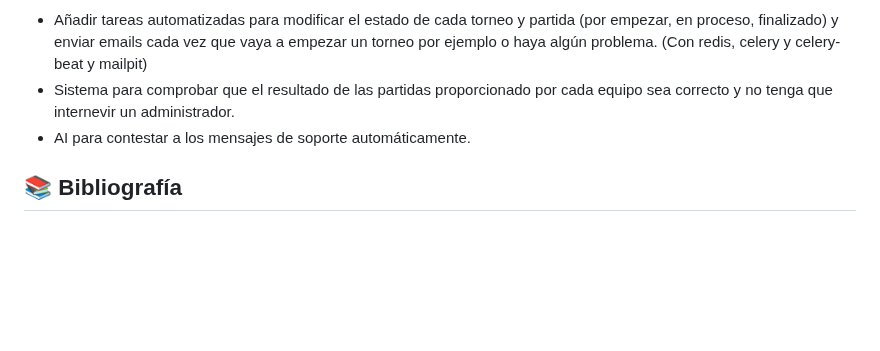
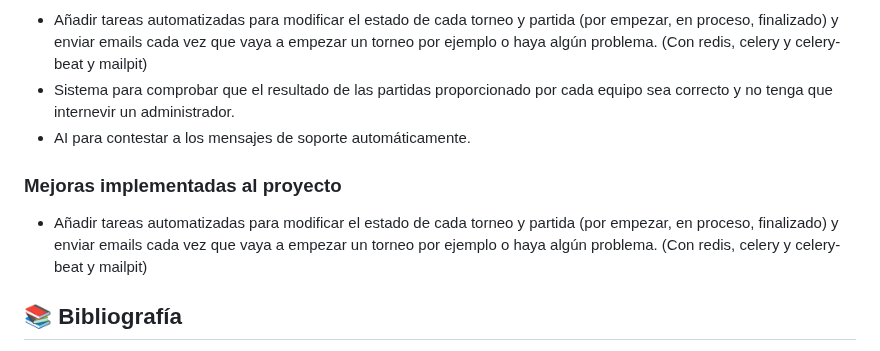
Before and after one commit to agutcan/anteproyecto, a Markdown page: README.md, the part around the change. GitHub-like rendering; blank space fills up the shorter version.

```diff
--- a/README.md
+++ b/README.md
@@ -166,6 +166,11 @@ Esta plataforma permitirá a los usuarios:
 - Sistema para comprobar que el resultado de las partidas proporcionado por cada equipo sea correcto y no tenga que internevir un administrador.
 - AI para contestar a los mensajes de soporte automáticamente.
 
+### Mejoras implementadas al proyecto
+
+- Añadir tareas automatizadas para modificar el estado de cada torneo y partida (por empezar, en proceso, finalizado) y enviar emails cada vez que vaya a empezar un torneo por ejemplo o haya algún problema. (Con redis, celery y celery-beat y mailpit)
+
+
 ## 📚 Bibliografía
 
 - [Python – Documentación oficial](https://docs.python.org/3/)
```
